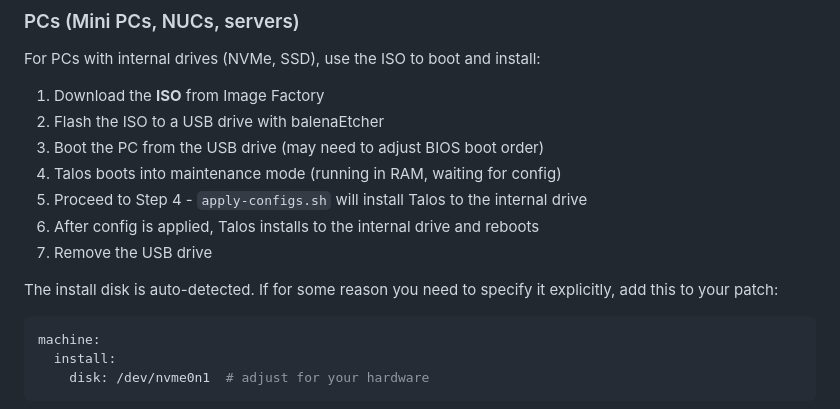
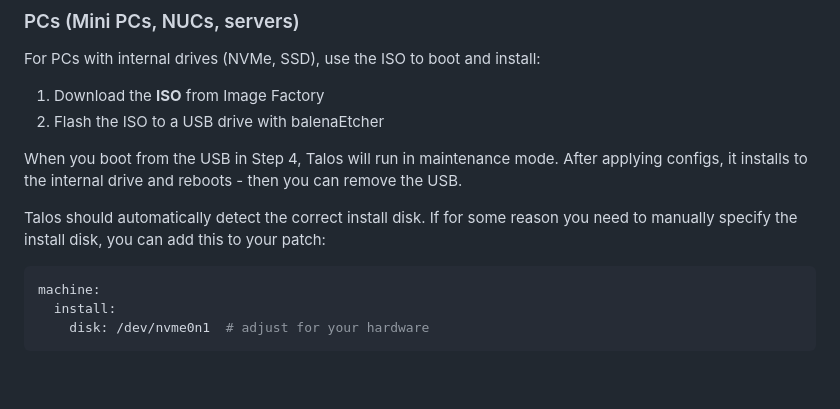
Before and after one commit to bafulton/homelab, a Markdown page: talos/README.md, the part around the change. Drawn GitHub-style; blank space fills up the shorter version.

Commit message:
Clarify Talos installation steps in README
Simplified and clarified the instructions for installing Talos on PCs with internal drives. Updated the explanation of maintenance mode and install disk detection for better user guidance.

````diff
--- a/talos/README.md
+++ b/talos/README.md
@@ -128,13 +128,10 @@ For PCs with internal drives (NVMe, SSD), use the ISO to boot and install:
 
 1. Download the **ISO** from Image Factory
 2. Flash the ISO to a USB drive with balenaEtcher
-3. Boot the PC from the USB drive (may need to adjust BIOS boot order)
-4. Talos boots into maintenance mode (running in RAM, waiting for config)
-5. Proceed to Step 4 - `apply-configs.sh` will install Talos to the internal drive
-6. After config is applied, Talos installs to the internal drive and reboots
-7. Remove the USB drive
 
-The install disk is auto-detected. If for some reason you need to specify it explicitly, add this to your patch:
+When you boot from the USB in Step 4, Talos will run in maintenance mode. After applying configs, it installs to the internal drive and reboots - then you can remove the USB.
+
+Talos should automatically detect the correct install disk. If for some reason you need to manually specify the install disk, you can add this to your patch:
 ```yaml
 machine:
   install:
````
